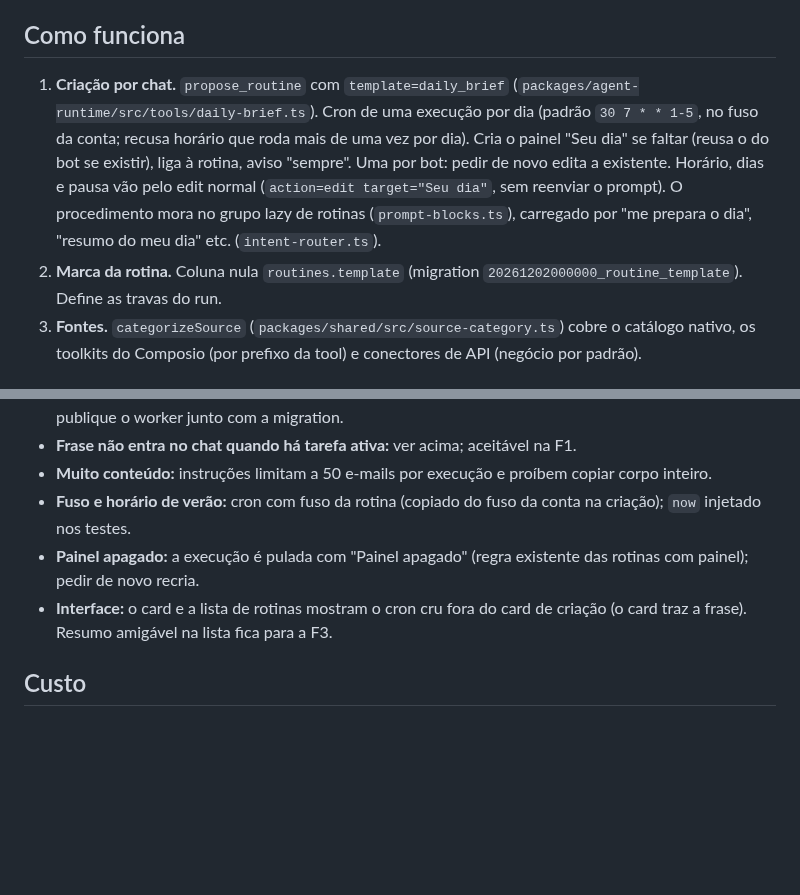
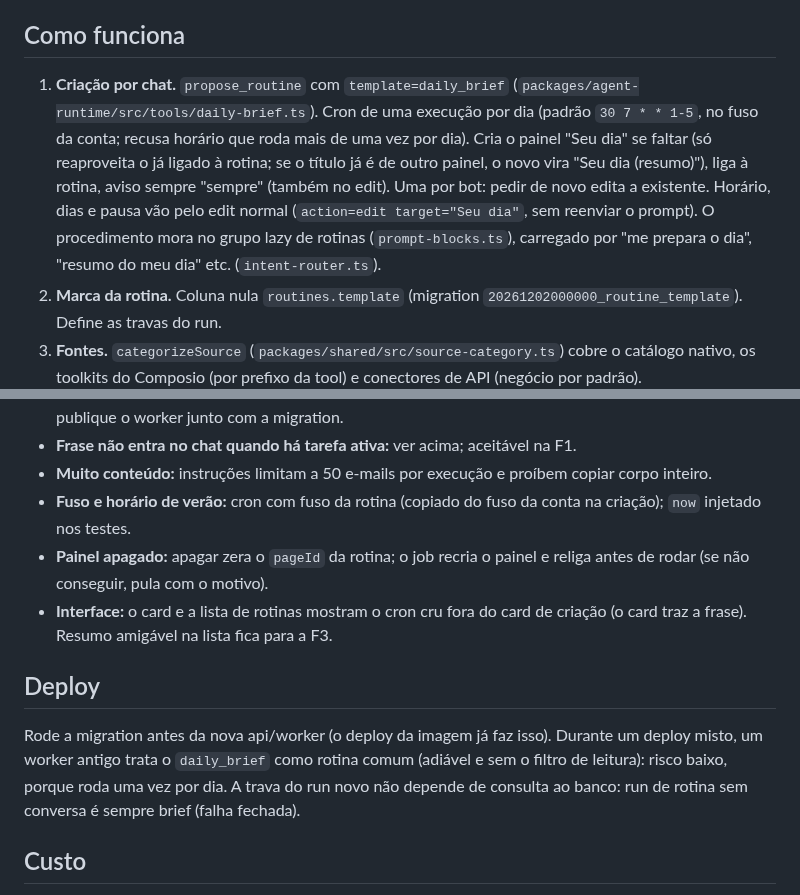
Before and after one commit to ali-ali18/Atlas, a Markdown page: docs/features/seu-dia.md, 2 parts joined by grey strips. Drawn GitHub-style; blank space fills up the shorter version.

Commit message:
docs: nota de deploy e ajustes do "Seu dia"
Documenta a ordem do deploy (migration antes de api/worker; worker antigo trata
o brief como rotina comum, risco baixo), o painel recriado quando apagado, o
reaproveitamento só do painel ligado e o aviso sempre "sempre".

Co-Authored-By: Claude Sonnet 5.5 <noreply@anthropic.com>
Claude-Session: https://claude.ai/code/session_01M7bQiDiqGPXYMsnD4vpJK2

```diff
--- a/docs/features/seu-dia.md
+++ b/docs/features/seu-dia.md
@@ -23,7 +23,7 @@ Começar o dia é abrir e-mail, agenda, chat e as ferramentas do negócio uma po
 - **Vigia do dia, rascunhos e aprendizado:** fora do escopo da F1 (F2 a F4 do plano).
 
 ## Como funciona
-1. **Criação por chat.** `propose_routine` com `template=daily_brief` (`packages/agent-runtime/src/tools/daily-brief.ts`). Cron de uma execução por dia (padrão `30 7 * * 1-5`, no fuso da conta; recusa horário que roda mais de uma vez por dia). Cria o painel "Seu dia" se faltar (reusa o do bot se existir), liga à rotina, aviso "sempre". Uma por bot: pedir de novo edita a existente. Horário, dias e pausa vão pelo edit normal (`action=edit target="Seu dia"`, sem reenviar o prompt). O procedimento mora no grupo lazy de rotinas (`prompt-blocks.ts`), carregado por "me prepara o dia", "resumo do meu dia" etc. (`intent-router.ts`).
+1. **Criação por chat.** `propose_routine` com `template=daily_brief` (`packages/agent-runtime/src/tools/daily-brief.ts`). Cron de uma execução por dia (padrão `30 7 * * 1-5`, no fuso da conta; recusa horário que roda mais de uma vez por dia). Cria o painel "Seu dia" se faltar (só reaproveita o já ligado à rotina; se o título já é de outro painel, o novo vira "Seu dia (resumo)"), liga à rotina, aviso sempre "sempre" (também no edit). Uma por bot: pedir de novo edita a existente. Horário, dias e pausa vão pelo edit normal (`action=edit target="Seu dia"`, sem reenviar o prompt). O procedimento mora no grupo lazy de rotinas (`prompt-blocks.ts`), carregado por "me prepara o dia", "resumo do meu dia" etc. (`intent-router.ts`).
 2. **Marca da rotina.** Coluna nula `routines.template` (migration `20261202000000_routine_template`). Define as travas do run.
 3. **Fontes.** `categorizeSource` (`packages/shared/src/source-category.ts`) cobre o catálogo nativo, os toolkits do Composio (por prefixo da tool) e conectores de API (negócio por padrão). `listBriefSources` (`tools/daily-brief-sources.ts`) lista só as conexões do dono, com a categoria e só as tools de leitura; login expirado vira `needsReconnect`. O bloco `[SOURCES]` (dado não confiável) entra só no turno do brief.
 4. **Execução.** O worker (`processors/routine.ts`) monta o turno com `[PAGE TARGET]`, `[DAILY BRIEF]` (instruções em inglês, `shared/daily-brief.ts`) e `[SOURCES]`. O modelo preenche o painel (Agenda de hoje, Pedem você, Prioridades do dia, O que já adiantei) e responde uma linha em pt-BR. Falha de autenticação vira a linha "Reconecte <fonte>" no painel, nunca erro técnico.
@@ -43,8 +43,11 @@ Consequência: sem conversa, o fim do run não grava a resposta nem manda o push
 - **Frase não entra no chat quando há tarefa ativa:** ver acima; aceitável na F1.
 - **Muito conteúdo:** instruções limitam a 50 e-mails por execução e proíbem copiar corpo inteiro.
 - **Fuso e horário de verão:** cron com fuso da rotina (copiado do fuso da conta na criação); `now` injetado nos testes.
-- **Painel apagado:** a execução é pulada com "Painel apagado" (regra existente das rotinas com painel); pedir de novo recria.
+- **Painel apagado:** apagar zera o `pageId` da rotina; o job recria o painel e religa antes de rodar (se não conseguir, pula com o motivo).
 - **Interface:** o card e a lista de rotinas mostram o cron cru fora do card de criação (o card traz a frase). Resumo amigável na lista fica para a F3.
+
+## Deploy
+Rode a migration antes da nova api/worker (o deploy da imagem já faz isso). Durante um deploy misto, um worker antigo trata o `daily_brief` como rotina comum (adiável e sem o filtro de leitura): risco baixo, porque roda uma vez por dia. A trava do run novo não depende de consulta ao banco: run de rotina sem conversa é sempre brief (falha fechada).
 
 ## Custo
 Uma execução de modelo por dia útil por usuário com o brief ligado, com teto de 50 e-mails e as leituras do dia. Nenhuma chamada de modelo quando o brief está desligado. O custo em dólares não foi medido nesta fase (depende do modelo e das fontes); medir nos primeiros dias de uso antes da F3. Sem custo no "Bom dia": o grupo lazy não carrega (teste de economia).
```
